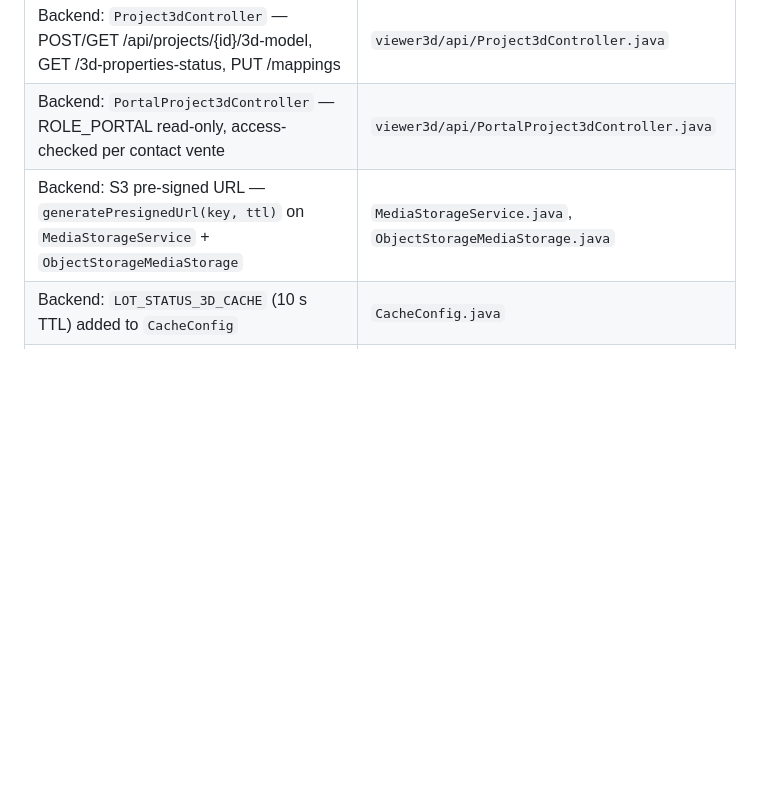
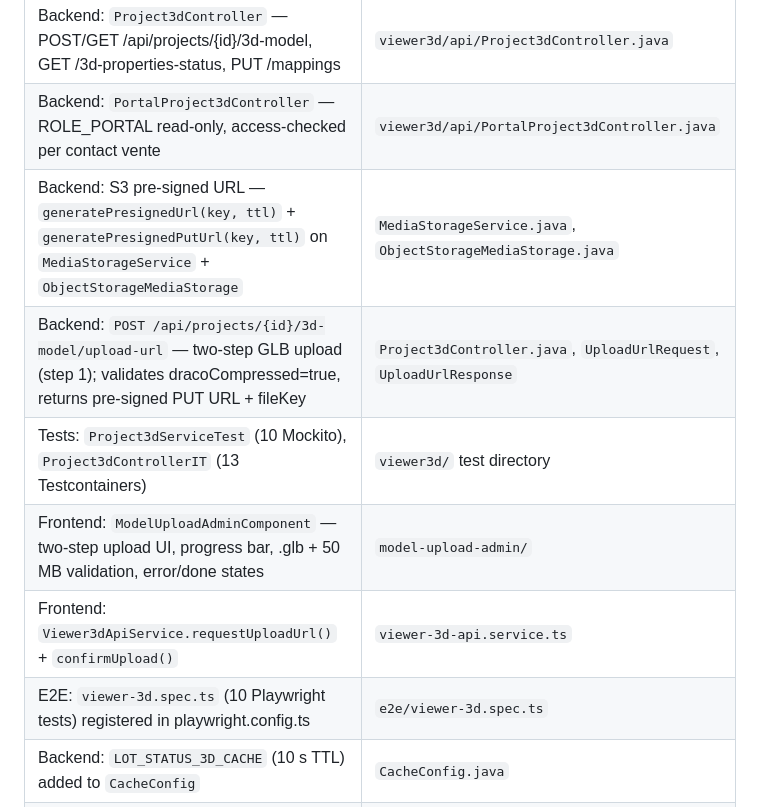
Before and after one commit to YEM1449/yem-saas-platform, a Markdown page: CLAUDE.md, the part around one of its changes. Rendered like a GitHub page; blank space fills up the shorter version.

Commit message:
docs(claude): Wave 13 checkpoint updated — upload-url, tests, Angular fixes
Co-Authored-By: Claude Sonnet 4.6 <noreply@anthropic.com>

```diff
--- a/CLAUDE.md
+++ b/CLAUDE.md
@@ -210,7 +210,12 @@ See `tasks/IMPLEMENTATION_PLAN.md` — Wave 10 complete:
 | Backend: DTOs — `Create3dModelRequest`, `Project3dModelResponse`, `Lot3dMappingDto`, `Lot3dStatusDto`, `BulkMappingRequest` | `viewer3d/api/dto/` |
 | Backend: `Project3dController` — POST/GET /api/projects/{id}/3d-model, GET /3d-properties-status, PUT /mappings | `viewer3d/api/Project3dController.java` |
 | Backend: `PortalProject3dController` — ROLE_PORTAL read-only, access-checked per contact vente | `viewer3d/api/PortalProject3dController.java` |
-| Backend: S3 pre-signed URL — `generatePresignedUrl(key, ttl)` on `MediaStorageService` + `ObjectStorageMediaStorage` | `MediaStorageService.java`, `ObjectStorageMediaStorage.java` |
+| Backend: S3 pre-signed URL — `generatePresignedUrl(key, ttl)` + `generatePresignedPutUrl(key, ttl)` on `MediaStorageService` + `ObjectStorageMediaStorage` | `MediaStorageService.java`, `ObjectStorageMediaStorage.java` |
+| Backend: `POST /api/projects/{id}/3d-model/upload-url` — two-step GLB upload (step 1); validates dracoCompressed=true, returns pre-signed PUT URL + fileKey | `Project3dController.java`, `UploadUrlRequest`, `UploadUrlResponse` |
+| Tests: `Project3dServiceTest` (10 Mockito), `Project3dControllerIT` (13 Testcontainers) | `viewer3d/` test directory |
+| Frontend: `ModelUploadAdminComponent` — two-step upload UI, progress bar, .glb + 50 MB validation, error/done states | `model-upload-admin/` |
+| Frontend: `Viewer3dApiService.requestUploadUrl()` + `confirmUpload()` | `viewer-3d-api.service.ts` |
+| E2E: `viewer-3d.spec.ts` (10 Playwright tests) registered in playwright.config.ts | `e2e/viewer-3d.spec.ts` |
 | Backend: `LOT_STATUS_3D_CACHE` (10 s TTL) added to `CacheConfig` | `CacheConfig.java` |
 | Backend: `Project3dModelNotFoundException` (404) registered in `GlobalExceptionHandler` | both files |
 | Backend: `s3-presigner:2.27.21` added to pom.xml | `pom.xml` |
```
Also changed, not shown: other parts of CLAUDE.md (+2 -2 lines).
